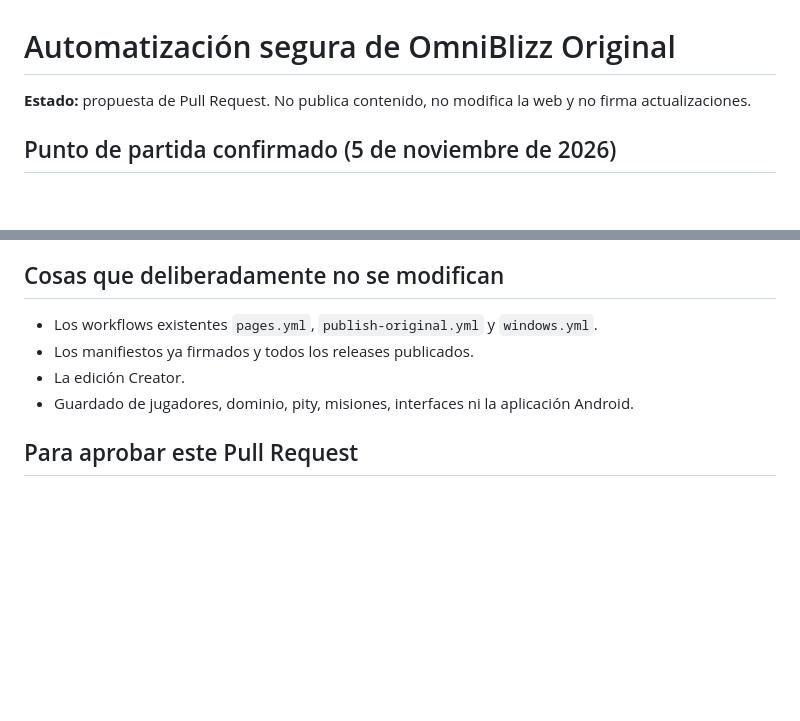
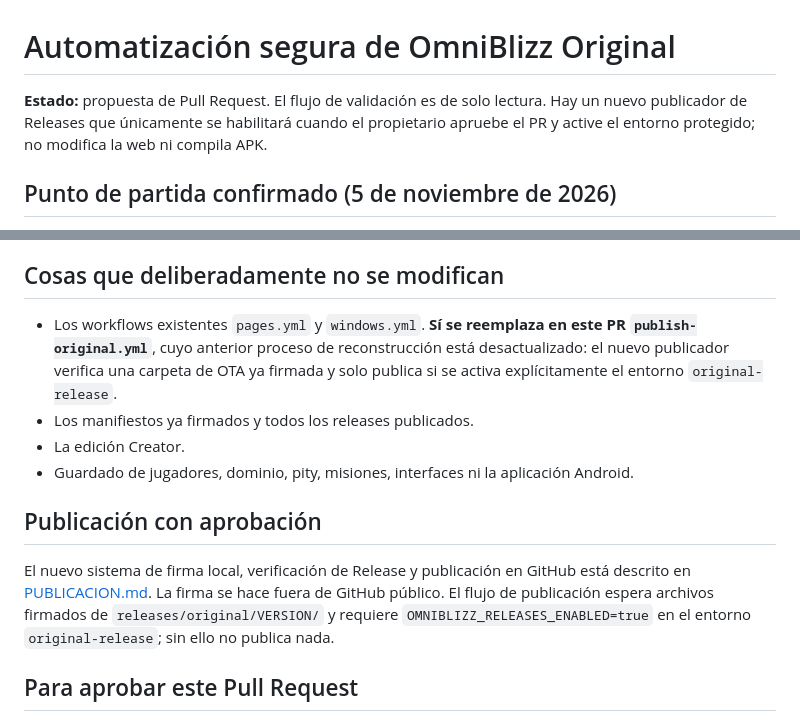
Before and after one commit to ventisca-gif/omniblizz-updates, a Markdown page: automation/README.md, 2 parts joined by grey strips. Drawn GitHub-style; blank space fills up the shorter version.

Commit message:
Align automation documentation with newly gated signed release publisher

```diff
--- a/automation/README.md
+++ b/automation/README.md
@@ -1,6 +1,6 @@
 # Automatización segura de OmniBlizz Original
 
-**Estado:** propuesta de Pull Request. No publica contenido, no modifica la web y no firma actualizaciones.
+**Estado:** propuesta de Pull Request. El flujo de validación es de solo lectura. Hay un nuevo publicador de Releases que únicamente se habilitará cuando el propietario apruebe el PR y active el entorno protegido; no modifica la web ni compila APK.
 
 ## Punto de partida confirmado (5 de noviembre de 2026)
 
@@ -54,10 +54,14 @@ Para publicar una OTA real, se necesita firmar los borradores con la **clave OTA
 
 ## Cosas que deliberadamente no se modifican
 
-- Los workflows existentes `pages.yml`, `publish-original.yml` y `windows.yml`.
+- Los workflows existentes `pages.yml` y `windows.yml`. **Sí se reemplaza en este PR `publish-original.yml`**, cuyo anterior proceso de reconstrucción está desactualizado: el nuevo publicador verifica una carpeta de OTA ya firmada y solo publica si se activa explícitamente el entorno `original-release`.
 - Los manifiestos ya firmados y todos los releases publicados.
 - La edición Creator.
 - Guardado de jugadores, dominio, pity, misiones, interfaces ni la aplicación Android.
+
+## Publicación con aprobación
+
+El nuevo sistema de firma local, verificación de Release y publicación en GitHub está descrito en [PUBLICACION.md](PUBLICACION.md). La firma se hace fuera de GitHub público. El flujo de publicación espera archivos firmados de `releases/original/VERSION/` y requiere `OMNIBLIZZ_RELEASES_ENABLED=true` en el entorno `original-release`; sin ello no publica nada.
 
 ## Para aprobar este Pull Request
 
```
